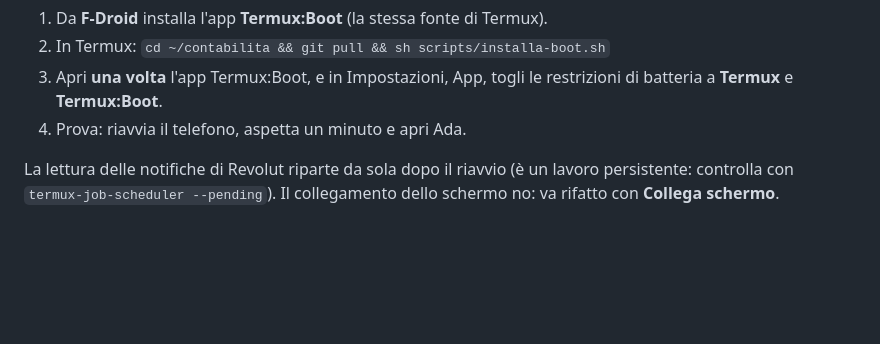
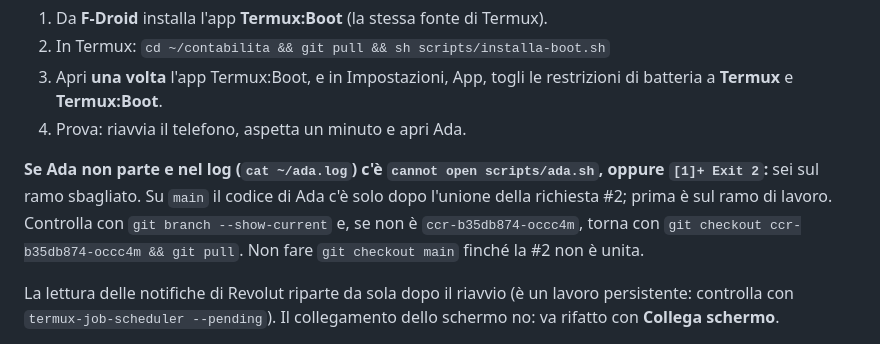
Before and after one commit to ThomasBettino/contabilita, a Markdown page: docs/AVVIO.md, the part around the change. Drawn GitHub-style; blank space fills up the shorter version.

Commit message:
Docs: explain Exit 2 / missing scripts/ada.sh when the phone is on main before the PR is merged
Co-Authored-By: Claude Sonnet 5.5 <noreply@anthropic.com>
Claude-Session: https://claude.ai/code/session_01Jxr5WatwFWocC5Pj58EgZz

```diff
--- a/docs/AVVIO.md
+++ b/docs/AVVIO.md
@@ -48,6 +48,8 @@ cat ~/ada.log
 2. In Termux: `cd ~/contabilita && git pull && sh scripts/installa-boot.sh`
 3. Apri **una volta** l'app Termux:Boot, e in Impostazioni, App, togli le restrizioni di batteria a **Termux** e **Termux:Boot**.
 4. Prova: riavvia il telefono, aspetta un minuto e apri Ada.
+
+**Se Ada non parte e nel log (`cat ~/ada.log`) c'è `cannot open scripts/ada.sh`, oppure `[1]+ Exit 2`:** sei sul ramo sbagliato. Su `main` il codice di Ada c'è solo dopo l'unione della richiesta #2; prima è sul ramo di lavoro. Controlla con `git branch --show-current` e, se non è `ccr-b35db874-occc4m`, torna con `git checkout ccr-b35db874-occc4m && git pull`. Non fare `git checkout main` finché la #2 non è unita.
 
 La lettura delle notifiche di Revolut riparte da sola dopo il riavvio (è un lavoro persistente: controlla con `termux-job-scheduler --pending`). Il collegamento dello schermo no: va rifatto con **Collega schermo**.
 
```
